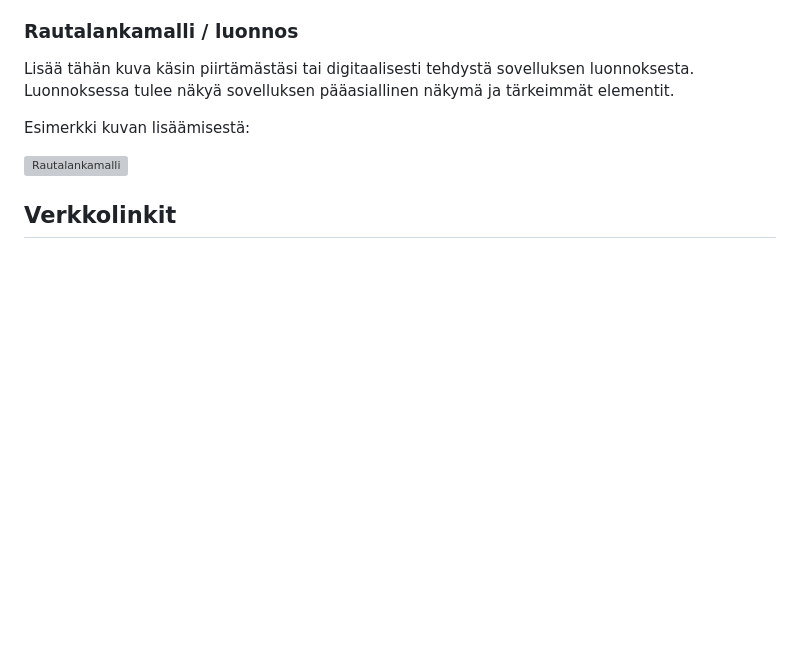
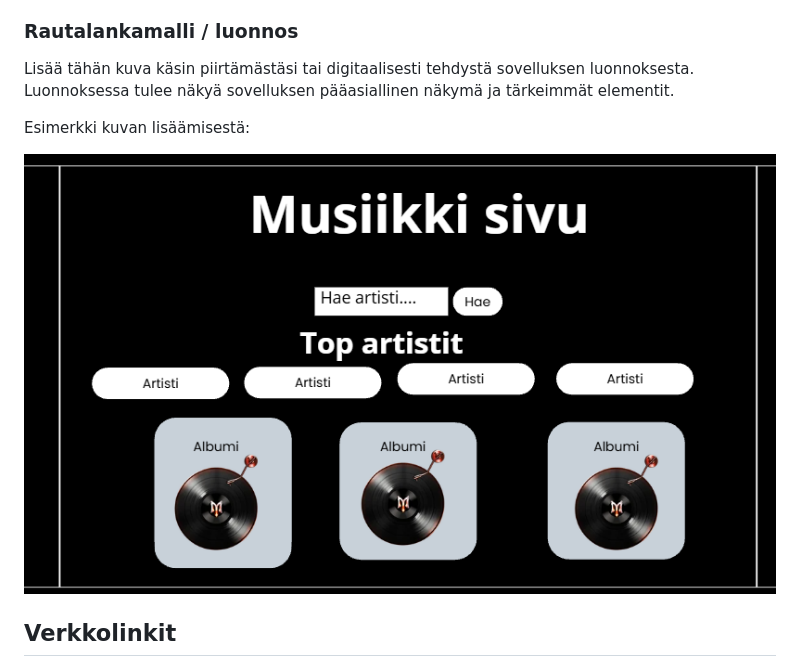
Before and after one commit to HenrikH0/Projekti_2a_Ajax_sovellus, a Markdown page: readme.md, the part around the change. Drawn GitHub-style; pictures changed too: img/Rautalankamalli0.png (added); blank space fills up the shorter version; grey boxes are pictures that could not be loaded.

```diff
--- a/readme.md
+++ b/readme.md
@@ -25,7 +25,7 @@ Lisää tähän kuva käsin piirtämästäsi tai digitaalisesti tehdystä sovell
 
 Esimerkki kuvan lisäämisestä:
 
-![Rautalankamalli](img/wireframe.png)
+![Rautalankamalli](img/Rautalankamalli0.png)
 
 ## Verkkolinkit
 
```
